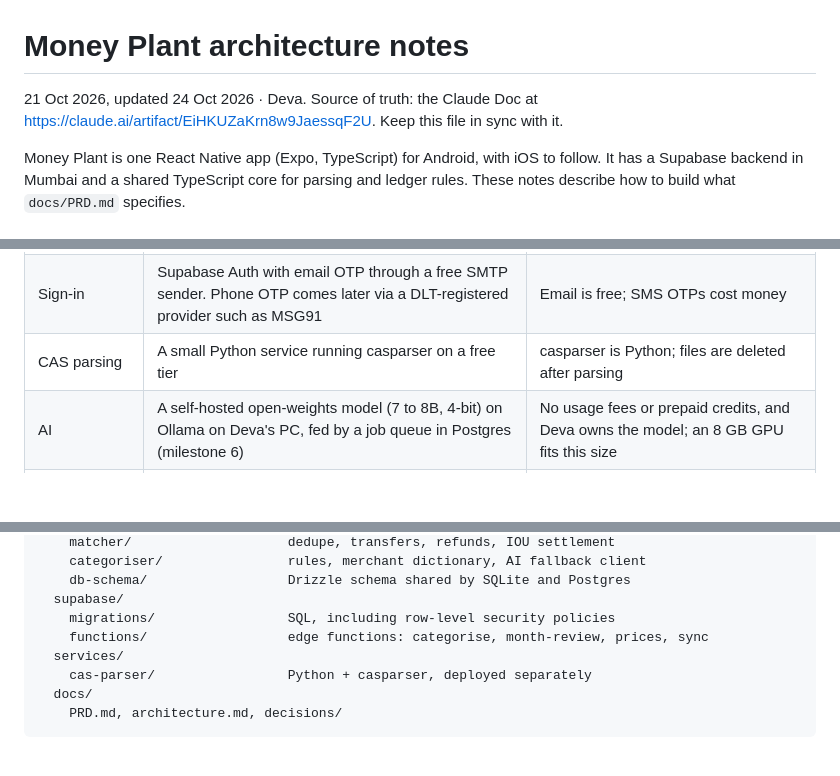
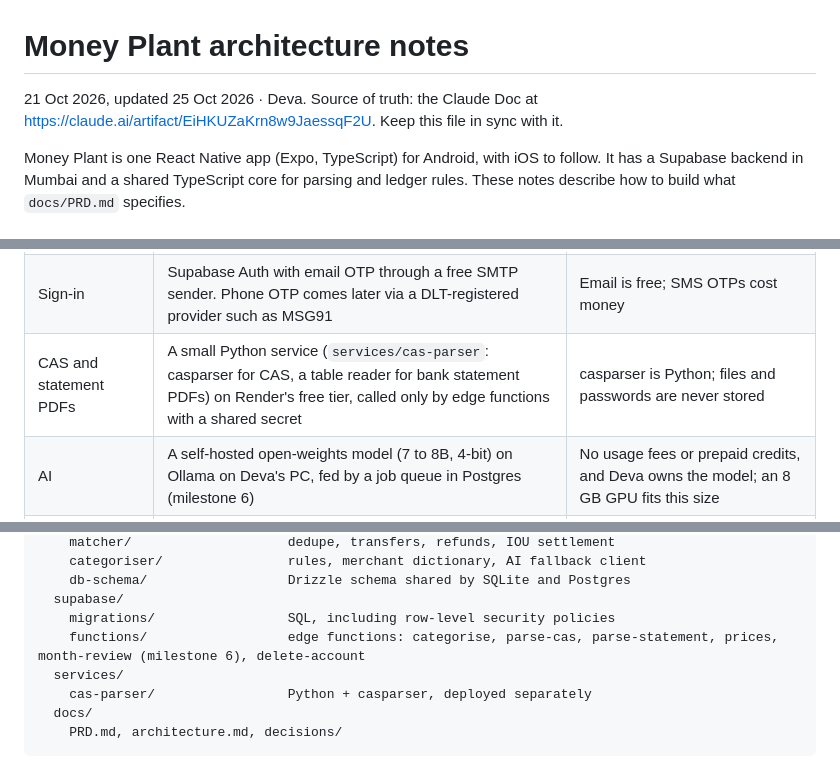
Before and after one commit to Devanand-pvt-04/money-plant, a Markdown page: docs/architecture.md, 3 parts joined by grey strips. GitHub-like rendering; blank space fills up the shorter version.

```diff
--- a/docs/architecture.md
+++ b/docs/architecture.md
@@ -1,6 +1,6 @@
 # Money Plant architecture notes
 
-21 Oct 2026, updated 24 Oct 2026 · Deva. Source of truth: the Claude Doc at https://claude.ai/artifact/EiHKUZaKrn8w9JaessqF2U. Keep this file in sync with it.
+21 Oct 2026, updated 25 Oct 2026 · Deva. Source of truth: the Claude Doc at https://claude.ai/artifact/EiHKUZaKrn8w9JaessqF2U. Keep this file in sync with it.
 
 Money Plant is one React Native app (Expo, TypeScript) for Android, with iOS to follow. It has a Supabase backend in Mumbai and a shared TypeScript core for parsing and ledger rules. These notes describe how to build what `docs/PRD.md` specifies.
 
@@ -42,7 +42,7 @@ Everything is TypeScript except a few small native modules. The parser and ledge
 | Native modules | Kotlin: SMS receiver and notification listener. Swift (later): App Intent for Shortcuts | The only platform-specific code |
 | Backend | Supabase: Postgres, Auth, Row-Level Security, Storage, Edge Functions (TypeScript on Deno), scheduled jobs | Managed, Mumbai region, free tier |
 | Sign-in | Supabase Auth with email OTP through a free SMTP sender. Phone OTP comes later via a DLT-registered provider such as MSG91 | Email is free; SMS OTPs cost money |
-| CAS parsing | A small Python service running casparser on a free tier | casparser is Python; files are deleted after parsing |
+| CAS and statement PDFs | A small Python service (`services/cas-parser`: casparser for CAS, a table reader for bank statement PDFs) on Render's free tier, called only by edge functions with a shared secret | casparser is Python; files and passwords are never stored |
 | AI | A self-hosted open-weights model (7 to 8B, 4-bit) on Ollama on Deva's PC, fed by a job queue in Postgres (milestone 6) | No usage fees or prepaid credits, and Deva owns the model; an 8 GB GPU fits this size |
 | Push notifications | Expo Notifications (FCM, plus APNs later) | Reminders and review prompts |
 | Monitoring | Sentry (free plan) | Crash and error reports |
@@ -67,7 +67,7 @@ money-plant/
     db-schema/                  Drizzle schema shared by SQLite and Postgres
   supabase/
     migrations/                 SQL, including row-level security policies
-    functions/                  edge functions: categorise, month-review, prices, sync
+    functions/                  edge functions: categorise, parse-cas, parse-statement, prices, month-review (milestone 6), delete-account
   services/
     cas-parser/                 Python + casparser, deployed separately
   docs/
```
Also changed, not shown: other parts of docs/architecture.md (+9 -8 lines), docs/PRD.md (+9 -8 lines), docs/decisions/0010-milestone-5-plan.md (added, +13 -0 lines).
